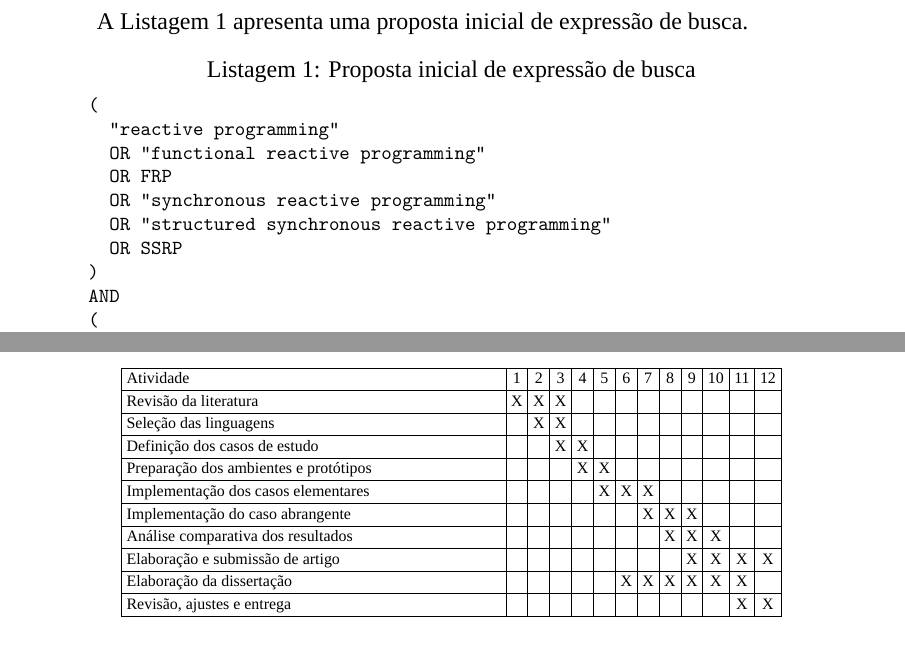
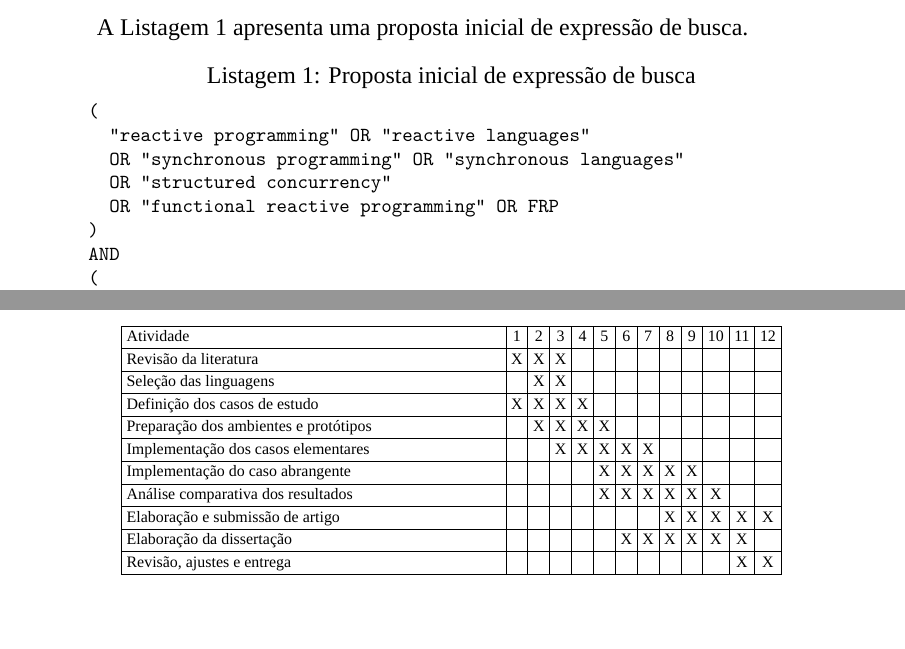
Before and after one commit to pgvalle/PesquisaMestrado, a LaTeX thesis (projeto-dissertacao.tex): two parts of pages 3 and 4 of 5, joined at a grey line, cut so that both start at the same text. Compiled offline with XeLaTeX.

Commit message:
titulo, cronograma, expressão de busca e refs

```diff
--- a/projeto-dissertacao.tex
+++ b/projeto-dissertacao.tex
@@ -194,16 +193,18 @@ biblioteca ou ferramenta;
   \item oportunidades de pesquisa.
 \end{itemize}
 
-A Listagem~1 apresenta uma proposta inicial de expressão de busca.
+A Listagem~\ref{lst:expressao-busca} apresenta uma proposta inicial de expressão de busca.
 
-\begin{lstlisting}[style=searchquery,caption={Proposta inicial de expressão de busca}]
+\begin{lstlisting}[
+  style=searchquery,
+  caption={Proposta inicial de expressão de busca},
+  label={lst:expressao-busca}
+]
 (
-  "reactive programming"
-  OR "functional reactive programming"
-  OR FRP
-  OR "synchronous reactive programming"
-  OR "structured synchronous reactive programming"
-  OR SSRP
+  "reactive programming" OR "reactive languages"
+  OR "synchronous programming" OR "synchronous languages"
+  OR "structured concurrency"
+  OR "functional reactive programming" OR FRP
 )
 AND
 (
@@ -259,12 +260,12 @@ As atividades poderão ser ajustadas conforme os resultados da revisão da liter
 Atividade                                     & 1 & 2 & 3 & 4 & 5 & 6 & 7 & 8 & 9 & 10 & 11 & 12 \\ \hline
 Revisão da literatura                         & X & X & X &   &   &   &   &   &   &    &    &    \\ \hline
 Seleção das linguagens                        &   & X & X &   &   &   &   &   &   &    &    &    \\ \hline
-Definição dos casos de estudo                 &   &   & X & X &   &   &   &   &   &    &    &    \\ \hline
-Preparação dos ambientes e protótipos         &   &   &   & X & X &   &   &   &   &    &    &    \\ \hline
-Implementação dos casos elementares           &   &   &   &   & X & X & X &   &   &    &    &    \\ \hline
-Implementação do caso abrangente              &   &   &   &   &   &   & X & X & X &    &    &    \\ \hline
-Análise comparativa dos resultados            &   &   &   &   &   &   &   & X & X &  X &    &    \\ \hline
-Elaboração e submissão de artigo              &   &   &   &   &   &   &   &   & X &  X &  X &  X \\ \hline
+Definição dos casos de estudo                 & X & X & X & X &   &   &   &   &   &    &    &    \\ \hline
+Preparação dos ambientes e protótipos         &   & X & X & X & X &   &   &   &   &    &    &    \\ \hline
+Implementação dos casos elementares           &   &   & X & X & X & X & X &   &   &    &    &    \\ \hline
+Implementação do caso abrangente              &   &   &   &   & X & X & X & X & X &    &    &    \\ \hline
+Análise comparativa dos resultados            &   &   &   &   & X & X & X & X & X &  X &    &    \\ \hline
+Elaboração e submissão de artigo              &   &   &   &   &   &   &   & X & X &  X &  X &  X \\ \hline
 Elaboração da dissertação                     &   &   &   &   &   & X & X & X & X &  X &  X &    \\ \hline
 Revisão, ajustes e entrega                    &   &   &   &   &   &   &   &   &   &    &  X &  X \\ \hline
 \end{tabular}
```
Also changed, not shown: projeto-dissertacao.tex (3 more changed lines).
